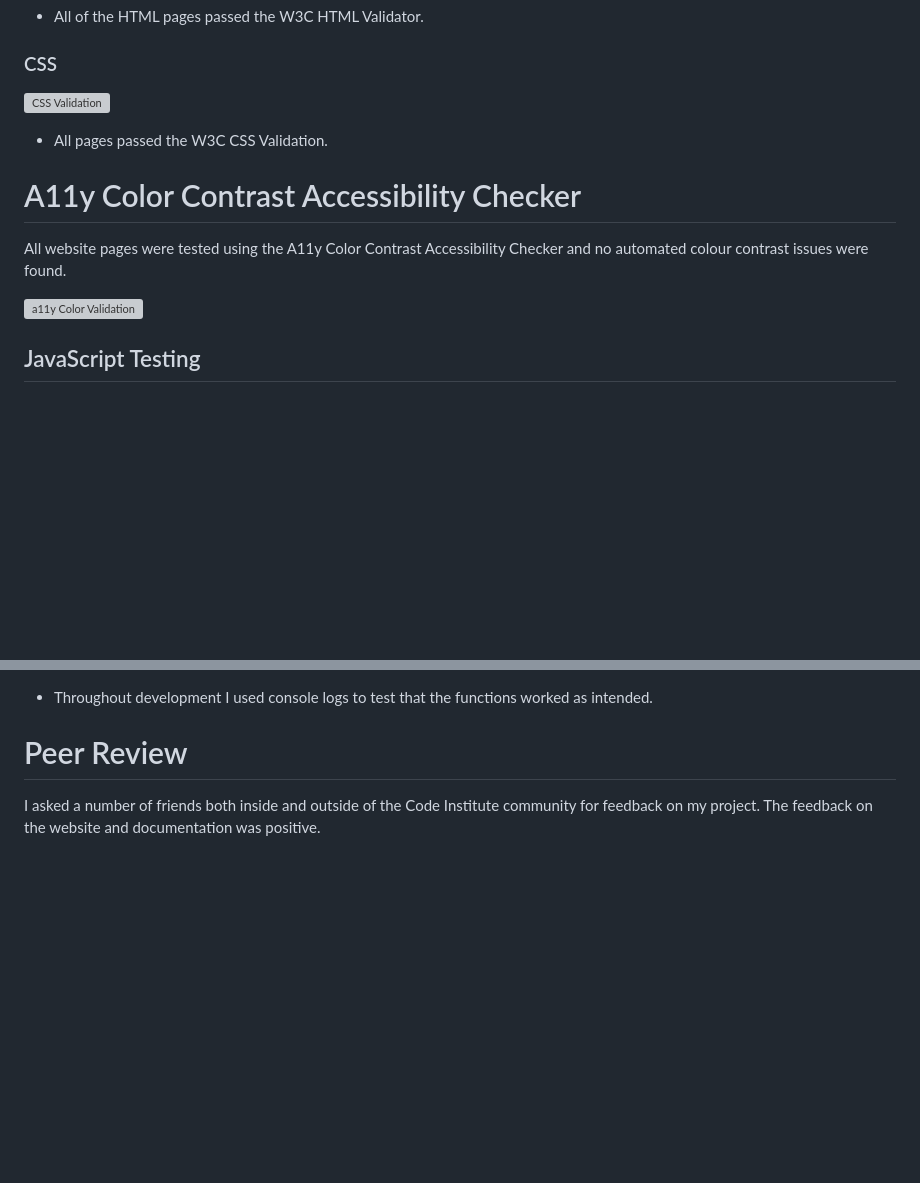
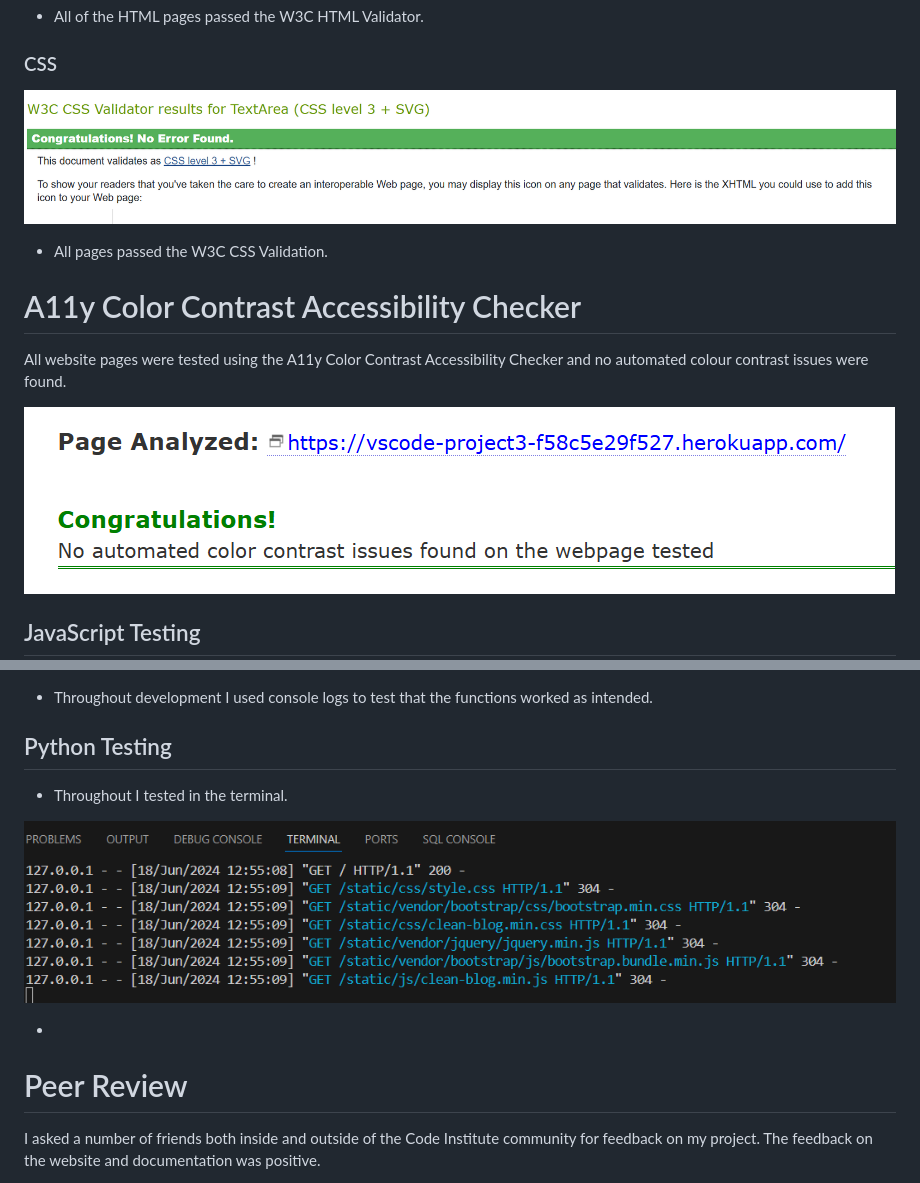
Before and after one commit to brianmcananey/VSCode_Project3, a Markdown page: Testing.md, 2 parts joined by grey strips. Drawn GitHub-style; pictures changed too: static/images/a11y-validator.png (added), static/images/css-validation.png (added), static/images/terminal-debug.png (added); blank space fills up the shorter version; grey boxes are pictures that could not be loaded.

Commit message:
added validation images to testing.md

```diff
--- a/Testing.md
+++ b/Testing.md
@@ -105,7 +105,7 @@ I also personally tested the website on Samsung Galaxy S22, Samsung Chrome book,
 
 ### CSS <!-- omit in toc -->
 
-![CSS Validation]()
+![CSS Validation](static/images/css-validation.png)
 
 - All pages passed the W3C CSS Validation.
 
@@ -113,7 +113,7 @@ I also personally tested the website on Samsung Galaxy S22, Samsung Chrome book,
 
 All website pages were tested using the A11y Color Contrast Accessibility Checker and no automated colour contrast issues were found.
 
-![a11y Color Validation]()
+![a11y Color Validation](static/images/a11y-validator.png)
 
 ## JavaScript Testing <!-- omit in toc -->
 
@@ -123,4 +120,12 @@ All website pages were tested using the A11y Color Contrast Accessibility Checke
 - Throughout development I used console logs to test that the functions worked as intended.
+
+## Python Testing <!-- omit in toc -->
+
+- Throughout I tested in the terminal.
+
+![Python Terminal](static/images/terminal-debug.png)
+
+-
 
 
 # Peer Review
```
Also changed, not shown: other parts of Testing.md (+0 -3 lines), 3 other files.
